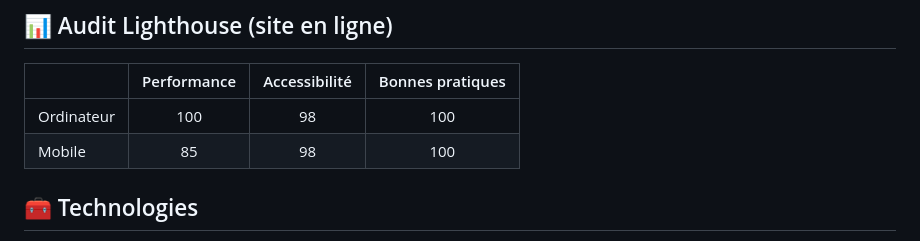
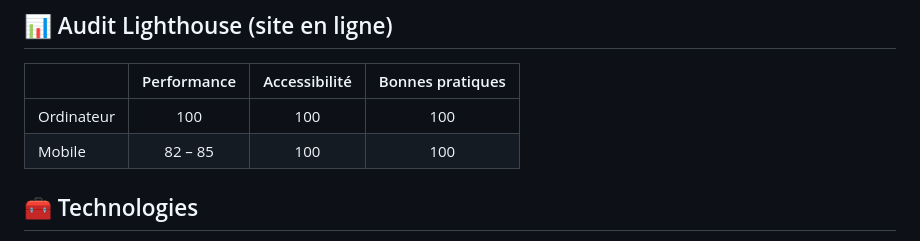
Before and after one commit to raoul29cj/raoul29cj.github.io, a Markdown page: README.md, the part around the change. GitHub-like rendering.

Commit message:
README : scores Lighthouse à jour

```diff
--- a/README.md
+++ b/README.md
@@ -30,8 +30,8 @@
 
 | | Performance | Accessibilité | Bonnes pratiques |
 |---|:---:|:---:|:---:|
-| Ordinateur | 100 | 98 | 100 |
-| Mobile | 85 | 98 | 100 |
+| Ordinateur | 100 | 100 | 100 |
+| Mobile | 82 – 85 | 100 | 100 |
 
 ## 🧰 Technologies
 
```
